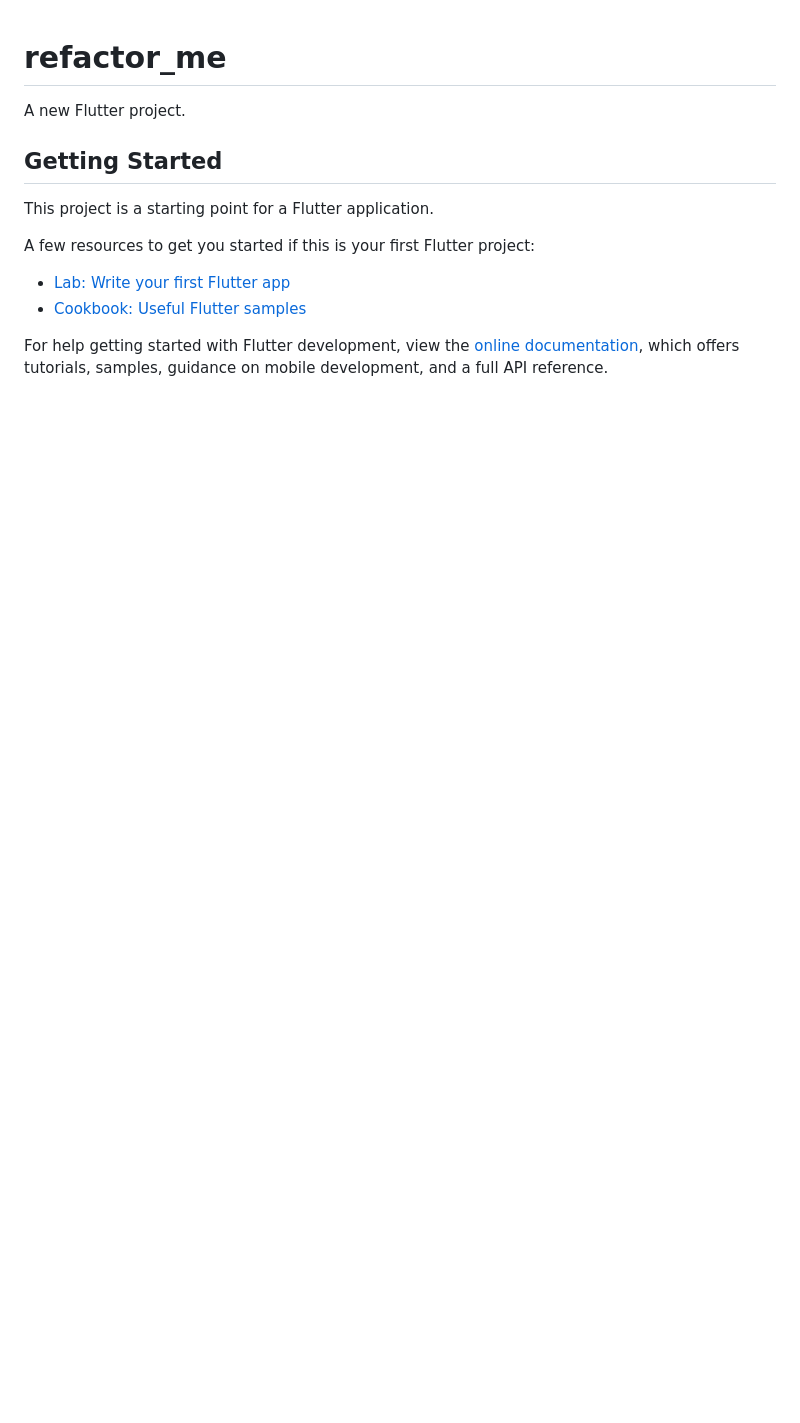
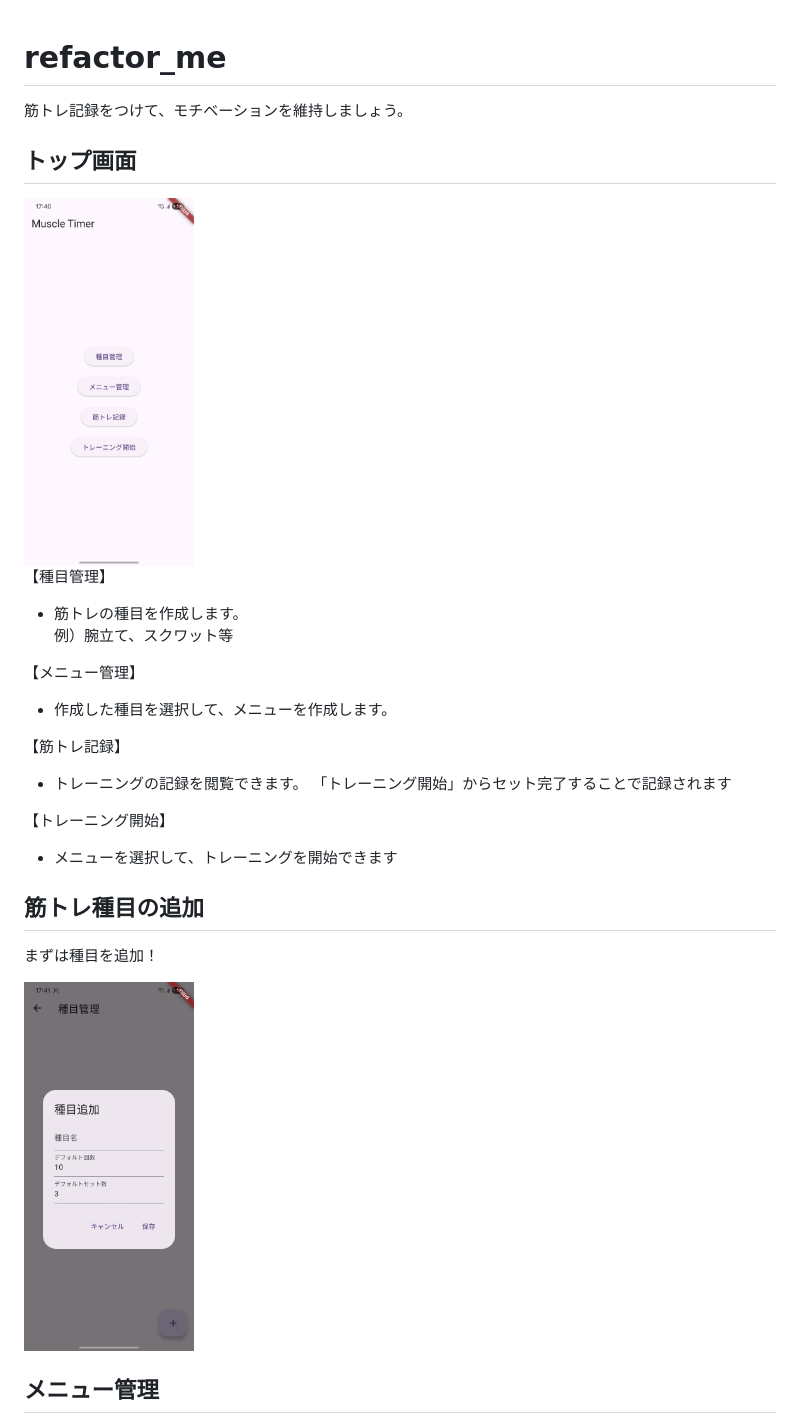
Before and after one commit to HotokeStance/refactor_me, a Markdown page: README.md, the part around the change printed below. GitHub-like rendering; pictures changed too: read_me/add_exercise.jpg (added), read_me/top.jpg (added); blank space fills up the shorter version.

Commit message:
docs: README作成

```diff
--- a/README.md
+++ b/README.md
@@ -1,16 +1,30 @@
 # refactor_me
 
-A new Flutter project.
+筋トレ記録をつけて、モチベーションを維持しましょう。
 
-## Getting Started
+## トップ画面
 
-This project is a starting point for a Flutter application.
+<img src="./read_me/top.jpg" width=170>
 
-A few resources to get you started if this is your first Flutter project:
+【種目管理】
+- 筋トレの種目を作成します。<br />
+例）腕立て、スクワット等
 
-- [Lab: Write your first Flutter app](https://docs.flutter.dev/get-started/codelab)
-- [Cookbook: Useful Flutter samples](https://docs.flutter.dev/cookbook)
+【メニュー管理】
+- 作成した種目を選択して、メニューを作成します。
 
-For help getting started with Flutter development, view the
-[online documentation](https://docs.flutter.dev/), which offers tutorials,
-samples, guidance on mobile development, and a full API reference.
+【筋トレ記録】
+- トレーニングの記録を閲覧できます。
+「トレーニング開始」からセット完了することで記録されます
+
+【トレーニング開始】
+- メニューを選択して、トレーニングを開始できます
+
+## 筋トレ種目の追加
+
+まずは種目を追加！
+
+<img src="./read_me/add_exercise.jpg" width=170>
+
+## メニュー管理
+
```
Also changed, not shown: other parts of README.md (+17 -0 lines), read_me/add_menu.jpg (added), read_me/calender.jpg (added), read_me/start_work_out.jpg (added), read_me/widget.jpg (added), 1 other file.
